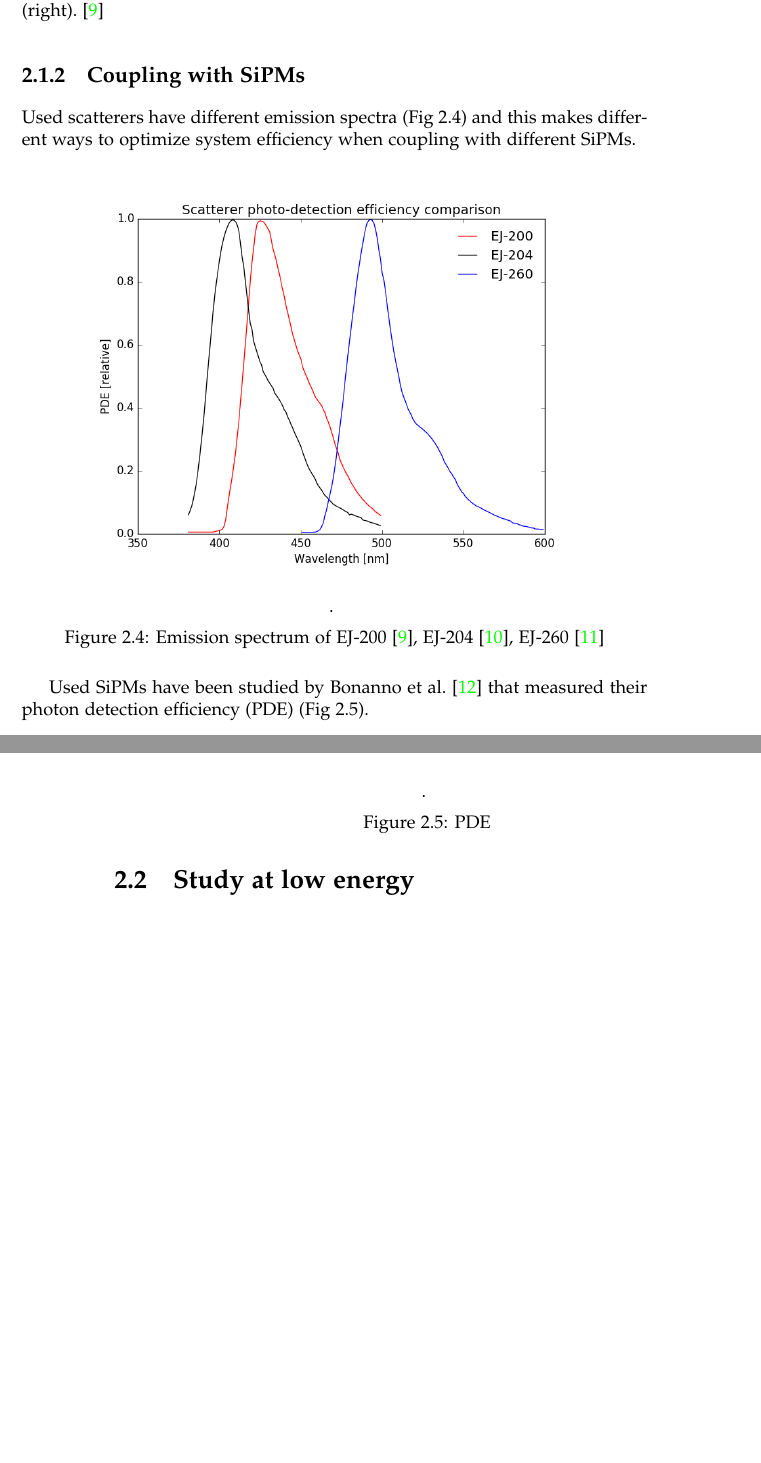
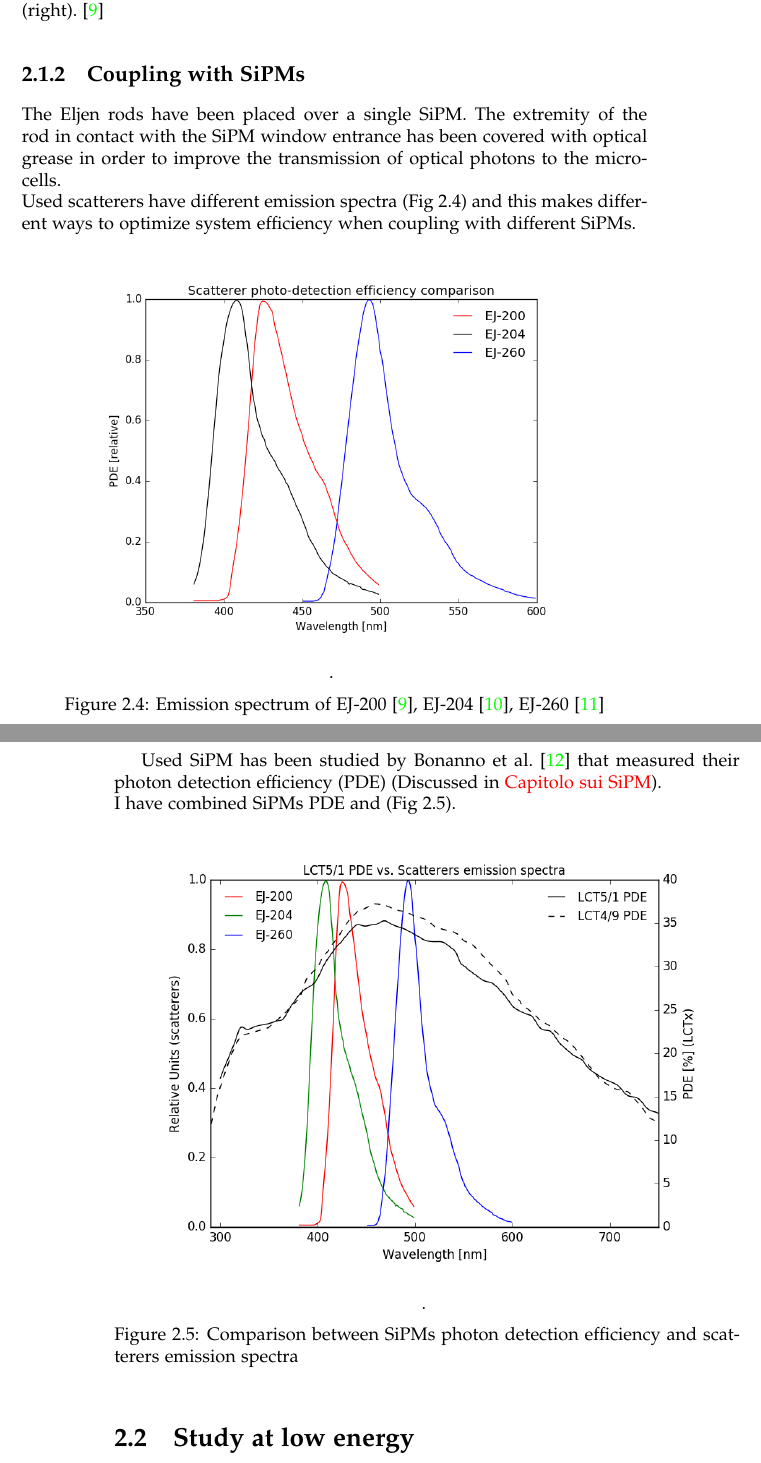
Before and after one commit to abrando/thesis, a LaTeX thesis (instrumental_chapters/instrumental_chapters.tex): two parts of pages 19 and 20 of 21, joined at a grey line, cut so that both start at the same text, the shorter picture padded with empty space. Compiled offline with pdfLaTeX.

Commit message:
Update 20160616.1

```diff
--- a/instrumental_chapters/instrumental_chapters.tex
+++ b/instrumental_chapters/instrumental_chapters.tex
@@ -459,24 +459,27 @@ From Eljen datasheets~\cite{ej:3} is reported that all plastic scintillators hav
 \end{figure}
 
 \subsection{Coupling with SiPMs}
+The Eljen rods have been placed over a single SiPM. The extremity of the rod in contact with the SiPM window entrance has been covered with optical grease in order to improve the transmission of optical photons to the microcells.\\
 Used scatterers have different emission spectra (Fig~\ref{fig:ejconf}) and this makes different ways to optimize system efficiency when coupling with different SiPMs.
 
 
 \begin{figure}[!h]
 \begin{center}
-\includegraphics[scale=0.5]{imm/ej_conf.png}
+\includegraphics[scale=0.48]{imm/ej_conf.png}
 \end{center}
 \caption{Emission spectrum of EJ-200~\cite{ej:3}, EJ-204~\cite{ej:204}, EJ-260~\cite{ej:260}}.
 \label{fig:ejconf}
 \end{figure}
 
-Used SiPMs have been studied by Bonanno et al.~\cite{sipm:1} that measured their photon detection efficiency (PDE) (Fig~\ref{fig:sipm}).
+Used SiPM has been studied by Bonanno et al.~\cite{sipm:1} that measured their photon detection efficiency (PDE) (Discussed in \textcolor{red}{Capitolo sui SiPM}).\\
+I have combined SiPMs PDE and  (Fig~\ref{fig:sipm}).
+
 
 \begin{figure}[!h]
 \begin{center}
-\includegraphics[scale=0.5]{imm/lct_+3_pde_conf.png}
+\includegraphics[scale=0.55]{imm/lct_ej_conf.png}
 \end{center}
-\caption{PDE}.
+\caption{Comparison between SiPMs photon detection efficiency and scatterers emission spectra}.
 \label{fig:sipm}
 \end{figure}
 
```
Also changed, not shown: instrumental_chapters/imm/lct_ej_conf.png (added), instrumental_chapters/instrumental_chapters.pdf.
